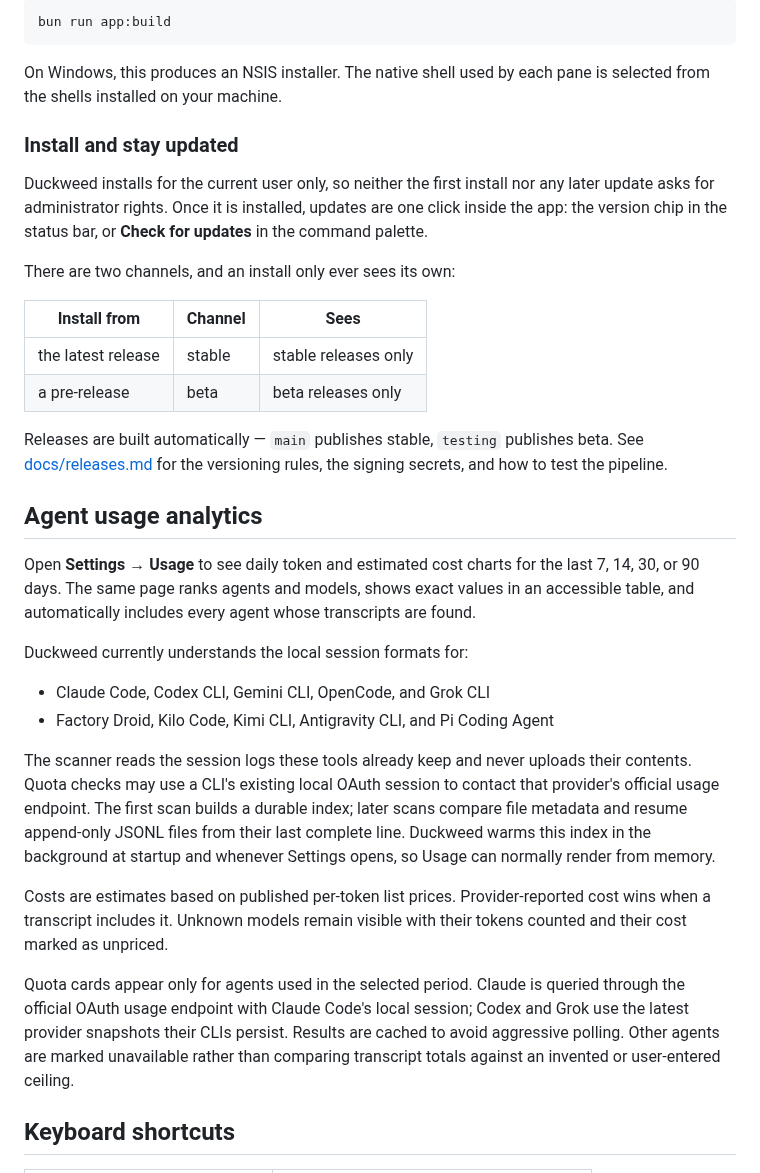
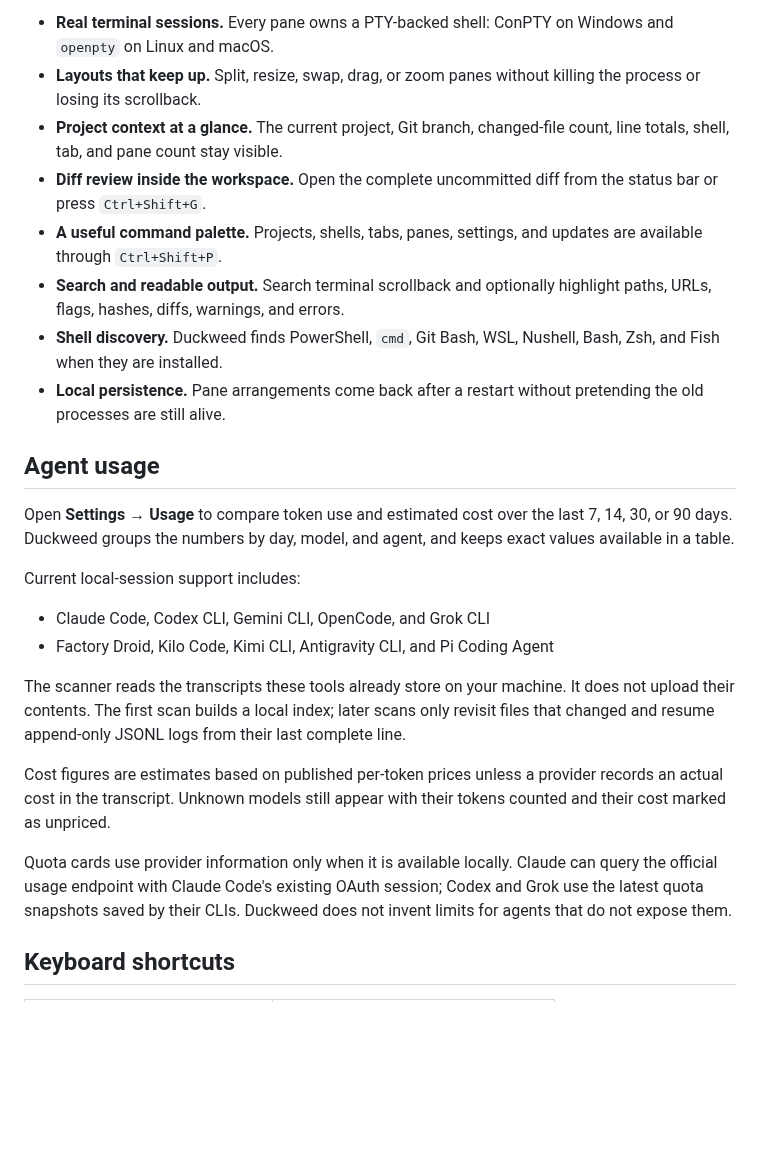
Before and after one commit to MusicMaster4/Duckweed, a Markdown page: README.md, the part around one of its changes. Rendered like a GitHub page; blank space fills up the shorter version.

````diff
--- a/README.md
+++ b/README.md
@@ -92,57 +91,45 @@ bun run app
 
-```bash
-bun run app:build
-```
+- **Real terminal sessions.** Every pane owns a PTY-backed shell: ConPTY on
+  Windows and `openpty` on Linux and macOS.
+- **Layouts that keep up.** Split, resize, swap, drag, or zoom panes without
+  killing the process or losing its scrollback.
+- **Project context at a glance.** The current project, Git branch, changed-file
+  count, line totals, shell, tab, and pane count stay visible.
+- **Diff review inside the workspace.** Open the complete uncommitted diff from
+  the status bar or press `Ctrl+Shift+G`.
+- **A useful command palette.** Projects, shells, tabs, panes, settings, and
+  updates are available through `Ctrl+Shift+P`.
+- **Search and readable output.** Search terminal scrollback and optionally
+  highlight paths, URLs, flags, hashes, diffs, warnings, and errors.
+- **Shell discovery.** Duckweed finds PowerShell, `cmd`, Git Bash, WSL, Nushell,
+  Bash, Zsh, and Fish when they are installed.
+- **Local persistence.** Pane arrangements come back after a restart without
+  pretending the old processes are still alive.
 
-On Windows, this produces an NSIS installer. The native shell used by each pane is
-selected from the shells installed on your machine.
+## Agent usage
 
-### Install and stay updated
+Open **Settings → Usage** to compare token use and estimated cost over the last
+7, 14, 30, or 90 days. Duckweed groups the numbers by day, model, and agent, and
+keeps exact values available in a table.
 
-Duckweed installs for the current user only, so neither the first install nor any
-later update asks for administrator rights. Once it is installed, updates are one
-click inside the app: the version chip in the status bar, or **Check for updates**
-in the command palette.
-
-There are two channels, and an install only ever sees its own:
-
-| Install from | Channel | Sees |
-| --- | --- | --- |
-| the latest release | stable | stable releases only |
-| a pre-release | beta | beta releases only |
-
-Releases are built automatically — `main` publishes stable, `testing` publishes
-beta. See [docs/releases.md](docs/releases.md) for the versioning rules, the
-signing secrets, and how to test the pipeline.
-
-## Agent usage analytics
-
-Open **Settings → Usage** to see daily token and estimated cost charts for the
-last 7, 14, 30, or 90 days. The same page ranks agents and models, shows exact
-values in an accessible table, and automatically includes every agent whose
-transcripts are found.
-
-Duckweed currently understands the local session formats for:
+Current local-session support includes:
 
 - Claude Code, Codex CLI, Gemini CLI, OpenCode, and Grok CLI
 - Factory Droid, Kilo Code, Kimi CLI, Antigravity CLI, and Pi Coding Agent
 
-The scanner reads the session logs these tools already keep and never uploads
-their contents. Quota checks may use a CLI's existing local OAuth session to
-contact that provider's official usage endpoint. The first scan builds a durable
-index; later scans compare file metadata and resume append-only JSONL files from
-their last complete line. Duckweed warms this index in the background at startup
-and whenever Settings opens, so Usage can normally render from memory.
+The scanner reads the transcripts these tools already store on your machine. It
+does not upload their contents. The first scan builds a local index; later scans
+only revisit files that changed and resume append-only JSONL logs from their
+last complete line.
 
-Costs are estimates based on published per-token list prices. Provider-reported
-cost wins when a transcript includes it. Unknown models remain visible with
-their tokens counted and their cost marked as unpriced.
+Cost figures are estimates based on published per-token prices unless a provider
+records an actual cost in the transcript. Unknown models still appear with their
+tokens counted and their cost marked as unpriced.
 
-Quota cards appear only for agents used in the selected period. Claude is queried
-through the official OAuth usage endpoint with Claude Code's local session;
-Codex and Grok use the latest provider snapshots their CLIs persist. Results are
-cached to avoid aggressive polling. Other agents are marked unavailable rather
-than comparing transcript totals against an invented or user-entered ceiling.
+Quota cards use provider information only when it is available locally. Claude
+can query the official usage endpoint with Claude Code's existing OAuth session;
+Codex and Grok use the latest quota snapshots saved by their CLIs. Duckweed does
+not invent limits for agents that do not expose them.
 
 ## Keyboard shortcuts
 
````
Also changed, not shown: other parts of README.md (+107 -87 lines), docs/releases.md (+11 -5 lines), docs/images/duckweed-workspace.png (added), 10 other files.
